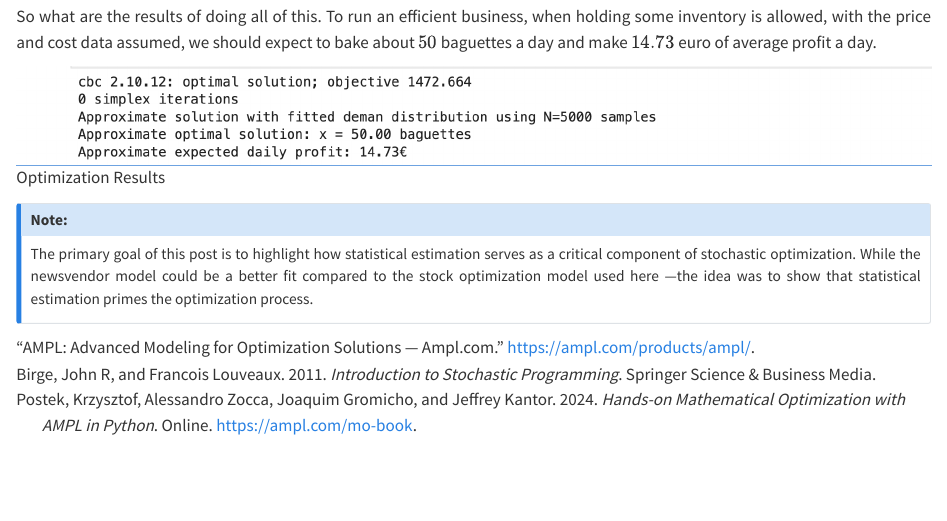
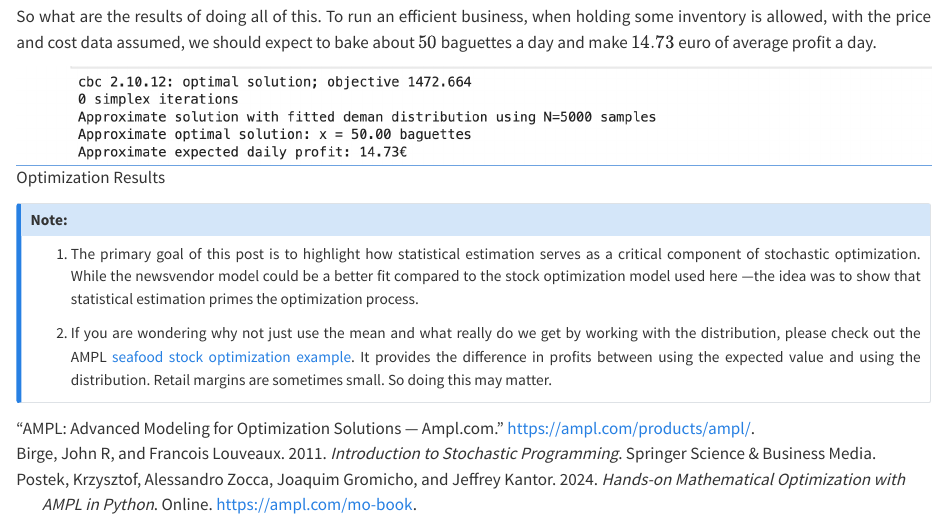
Before and after one commit to rajivsam/r2ds-blog, a Quarto document (posts/stochastic_opt/index.qmd): the page in a window 1100 px wide, from 3040 px down. Rendered offline with R 4.5, knitr and Pandoc in place of Quarto, with nearby package versions.

Commit message:
Changes for describing the average value vs SAA.

```diff
--- a/posts/stochastic_opt/index.qmd
+++ b/posts/stochastic_opt/index.qmd
@@ -75,7 +75,9 @@ So what are the results of doing all of this. To run an efficient business, when
 
 ## Note:
 
-The primary goal of this post is to highlight how statistical estimation serves as a critical component of stochastic optimization. While the newsvendor model could be a better fit compared to the stock optimization model used here —the idea was to show that statistical estimation primes the optimization process.
+1. The primary goal of this post is to highlight how statistical estimation serves as a critical component of stochastic optimization. While the newsvendor model could be a better fit compared to the stock optimization model used here —the idea was to show that statistical estimation primes the optimization process.
+
+2. If you are wondering why not just use the mean and what really do we get by working with the distribution, please check out the AMPL [seafood stock optimization example](https://ampl.com/mo-book/notebooks/09/seafood.html). It provides the difference in profits between using the expected value and using the distribution. Retail margins are sometimes small. So doing this may matter.
 :::
 
 
```
Also changed, not shown: docs/search.json, 3 other files.
